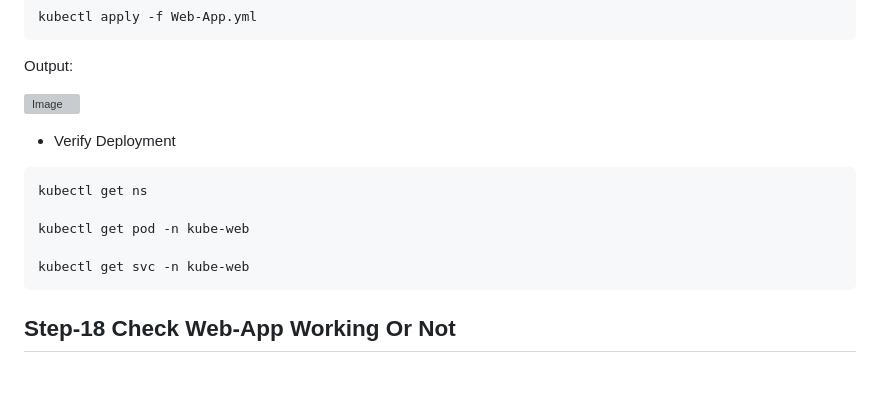
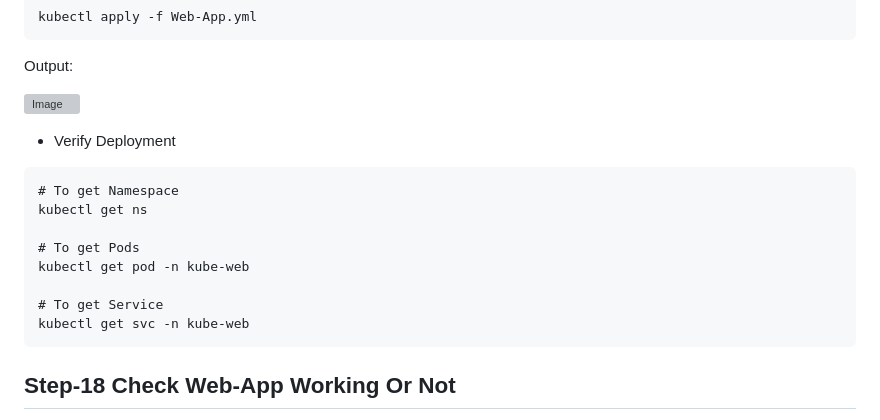
Before and after one commit to rahulkrajput/GitOps-Workflow-with-ArgoCD-on-Kubernetes-Project, a Markdown page: README.md, the part around the change. Rendered like a GitHub page; blank space fills up the shorter version; grey boxes are pictures that could not be loaded.

Commit message:
GitOps-Workflow-with-ArgoCD-on-Kubernetes-Project

````diff
--- a/README.md
+++ b/README.md
@@ -437,10 +437,13 @@ Output:
 
 - Verify Deployment
 ```
+# To get Namespace
 kubectl get ns
 
+# To get Pods
 kubectl get pod -n kube-web
 
+# To get Service
 kubectl get svc -n kube-web
 ```
 ## Step-18 Check Web-App Working Or Not
````
